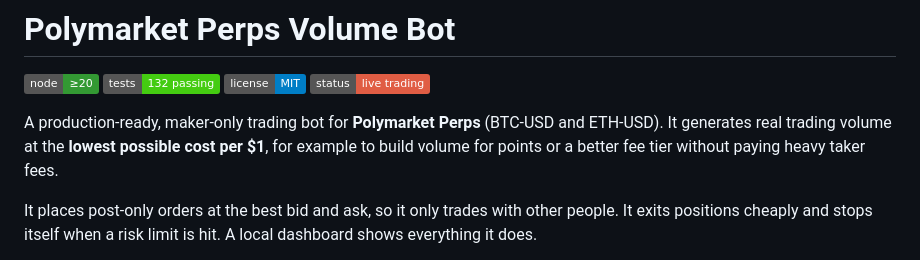
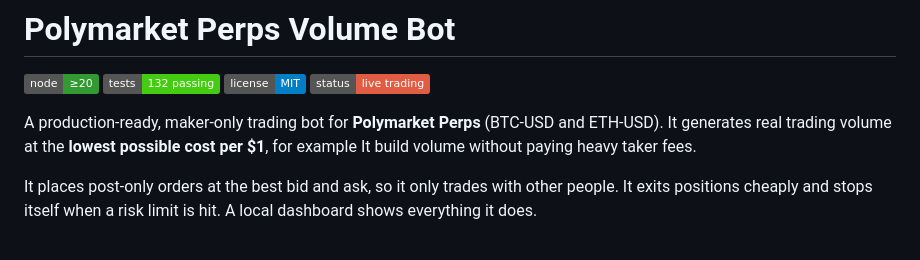
Before and after one commit to Cryptonomad34/polymarket-perps-volume-bot, a Markdown page: README.md, the part around the change. Drawn GitHub-style; badges without logos.

```diff
--- a/README.md
+++ b/README.md
@@ -5,7 +5,7 @@
 ![License](https://img.shields.io/badge/license-MIT-blue)
 ![Status](https://img.shields.io/badge/status-live%20trading-red)
 
-A production-ready, maker-only trading bot for **Polymarket Perps** (BTC-USD and ETH-USD). It generates real trading volume at the **lowest possible cost per $1**, for example to build volume for points or a better fee tier without paying heavy taker fees.
+A production-ready, maker-only trading bot for **Polymarket Perps** (BTC-USD and ETH-USD). It generates real trading volume at the **lowest possible cost per $1**, for example It build volume without paying heavy taker fees.
 
 It places post-only orders at the best bid and ask, so it only trades with other people. It exits positions cheaply and stops itself when a risk limit is hit. A local dashboard shows everything it does.
 
```
